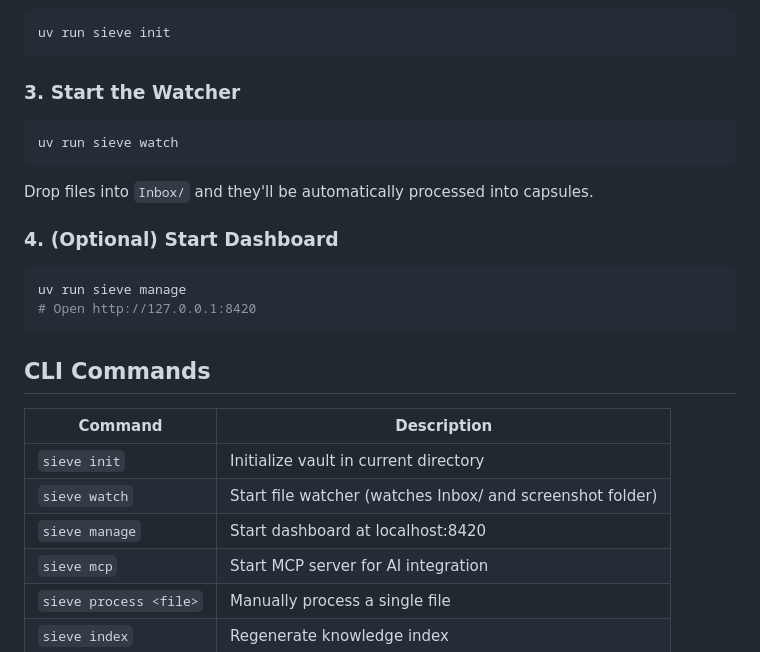
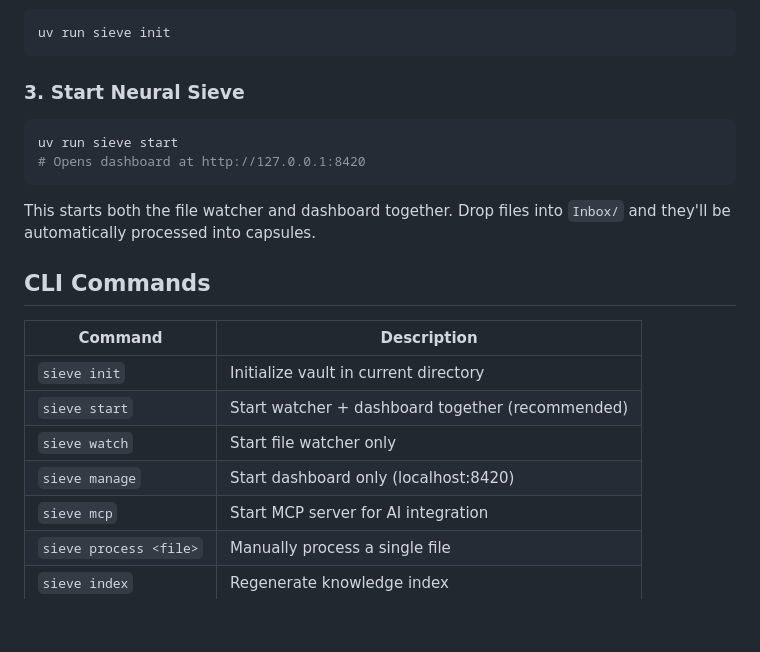
Before and after one commit to emmtol18/sieve, a Markdown page: README.md, the part around the change. Rendered like a GitHub page; blank space fills up the shorter version.

Commit message:
docs: update README with sieve start command
  - Changed Quick Start to use `sieve start` (combined watcher + dashboard)
  - Added `sieve start` to CLI commands table as recommended approach
  - Clarified `watch` and `manage` as standalone alternatives

````diff
--- a/README.md
+++ b/README.md
@@ -26,28 +26,23 @@ cp .env.example .env
 uv run sieve init
 ```
 
-### 3. Start the Watcher
+### 3. Start Neural Sieve
 
 ```bash
-uv run sieve watch
+uv run sieve start
+# Opens dashboard at http://127.0.0.1:8420
 ```
 
-Drop files into `Inbox/` and they'll be automatically processed into capsules.
-
-### 4. (Optional) Start Dashboard
-
-```bash
-uv run sieve manage
-# Open http://127.0.0.1:8420
-```
+This starts both the file watcher and dashboard together. Drop files into `Inbox/` and they'll be automatically processed into capsules.
 
 ## CLI Commands
 
 | Command | Description |
 |---------|-------------|
 | `sieve init` | Initialize vault in current directory |
-| `sieve watch` | Start file watcher (watches Inbox/ and screenshot folder) |
-| `sieve manage` | Start dashboard at localhost:8420 |
+| `sieve start` | Start watcher + dashboard together (recommended) |
+| `sieve watch` | Start file watcher only |
+| `sieve manage` | Start dashboard only (localhost:8420) |
 | `sieve mcp` | Start MCP server for AI integration |
 | `sieve process <file>` | Manually process a single file |
 | `sieve index` | Regenerate knowledge index |
````
